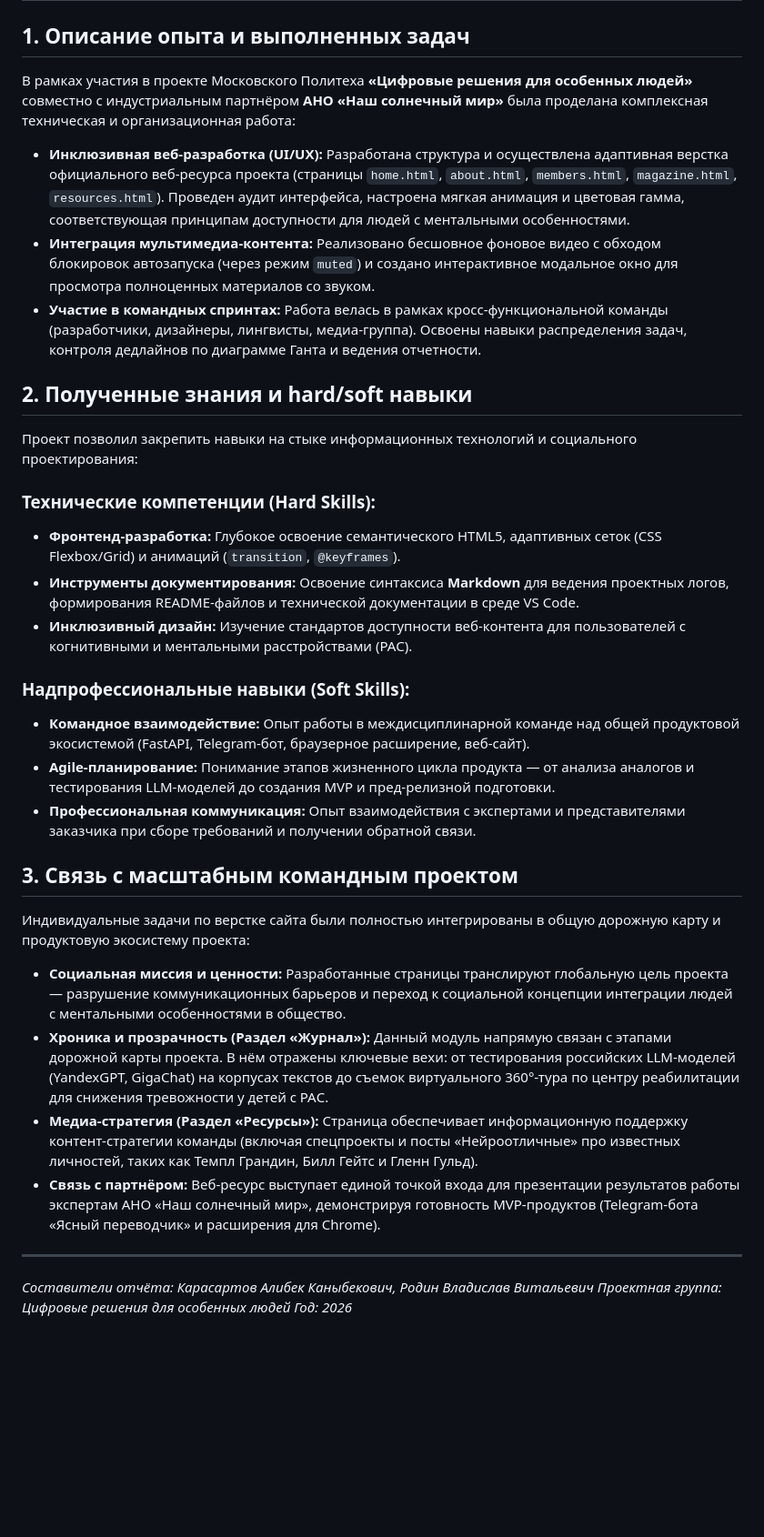
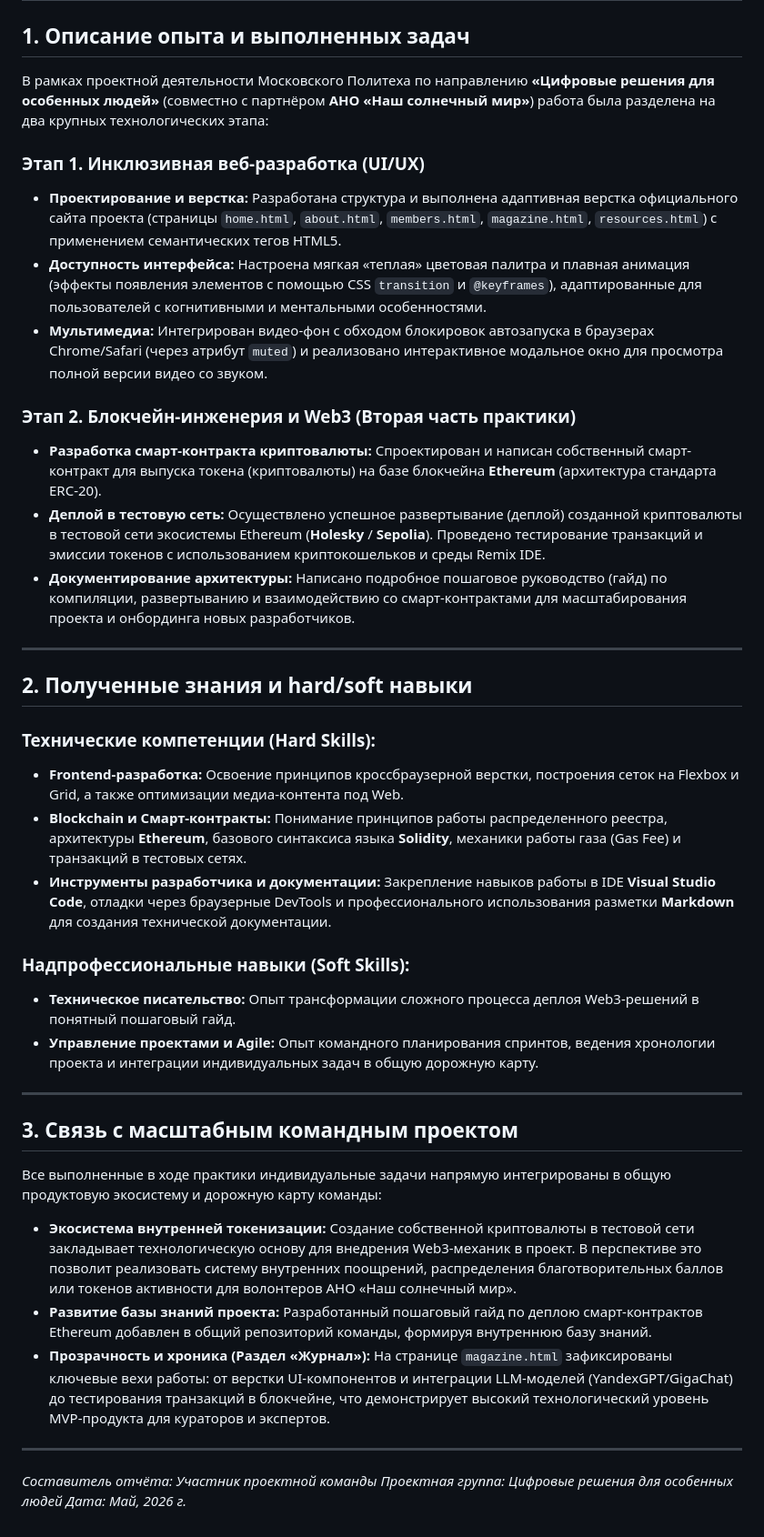
Before and after one commit to lbkkrsrtv10-coder/KarasartovRodin, a Markdown page: reports/otchet.md, the part around the change. Shown at 91% size. Drawn GitHub-style; blank space fills up the shorter version.

```diff
--- a/reports/otchet.md
+++ b/reports/otchet.md
@@ -1,34 +1,41 @@
 # Отчёт об участии в проектной деятельности и практике
 
 ## 1. Описание опыта и выполненных задач
-В рамках участия в проекте Московского Политеха **«Цифровые решения для особенных людей»** совместно с индустриальным партнёром **АНО «Наш солнечный мир»** была проделана комплексная техническая и организационная работа:
+В рамках проектной деятельности Московского Политеха по направлению **«Цифровые решения для особенных людей»** (совместно с партнёром **АНО «Наш солнечный мир»**) работа была разделена на два крупных технологических этапа:
 
-* **Инклюзивная веб-разработка (UI/UX):** Разработана структура и осуществлена адаптивная верстка официального веб-ресурса проекта (страницы `home.html`, `about.html`, `members.html`, `magazine.html`, `resources.html`). Проведен аудит интерфейса, настроена мягкая анимация и цветовая гамма, соответствующая принципам доступности для людей с ментальными особенностями.
-* **Интеграция мультимедиа-контента:** Реализовано бесшовное фоновое видео с обходом блокировок автозапуска (через режим `muted`) и создано интерактивное модальное окно для просмотра полноценных материалов со звуком.
-* **Участие в командных спринтах:** Работа велась в рамках кросс-функциональной команды (разработчики, дизайнеры, лингвисты, медиа-группа). Освоены навыки распределения задач, контроля дедлайнов по диаграмме Ганта и ведения отчетности.
+### Этап 1. Инклюзивная веб-разработка (UI/UX)
+* **Проектирование и верстка:** Разработана структура и выполнена адаптивная верстка официального сайта проекта (страницы `home.html`, `about.html`, `members.html`, `magazine.html`, `resources.html`) с применением семантических тегов HTML5.
+* **Доступность интерфейса:** Настроена мягкая «теплая» цветовая палитра и плавная анимация (эффекты появления элементов с помощью CSS `transition` и `@keyframes`), адаптированные для пользователей с когнитивными и ментальными особенностями.
+* **Мультимедиа:** Интегрирован видео-фон с обходом блокировок автозапуска в браузерах Chrome/Safari (через атрибут `muted`) и реализовано интерактивное модальное окно для просмотра полной версии видео со звуком.
+
+### Этап 2. Блокчейн-инженерия и Web3 (Вторая часть практики)
+* **Разработка смарт-контракта криптовалюты:** Спроектирован и написан собственный смарт-контракт для выпуска токена (криптовалюты) на базе блокчейна **Ethereum** (архитектура стандарта ERC-20).
+* **Деплой в тестовую сеть:** Осуществлено успешное развертывание (деплой) созданной криптовалюты в тестовой сети экосистемы Ethereum (**Holesky** / **Sepolia**). Проведено тестирование транзакций и эмиссии токенов с использованием криптокошельков и среды Remix IDE.
+* **Документирование архитектуры:** Написано подробное пошаговое руководство (гайд) по компиляции, развертыванию и взаимодействию со смарт-контрактами для масштабирования проекта и онбординга новых разработчиков.
+
+---
 
 ## 2. Полученные знания и hard/soft навыки
-Проект позволил закрепить навыки на стыке информационных технологий и социального проектирования:
 
 ### Технические компетенции (Hard Skills):
-* **Фронтенд-разработка:** Глубокое освоение семантического HTML5, адаптивных сеток (CSS Flexbox/Grid) и анимаций (`transition`, `@keyframes`).
-* **Инструменты документирования:** Освоение синтаксиса **Markdown** для ведения проектных логов, формирования README-файлов и технической документации в среде VS Code.
-* **Инклюзивный дизайн:** Изучение стандартов доступности веб-контента для пользователей с когнитивными и ментальными расстройствами (РАС).
+* **Frontend-разработка:** Освоение принципов кроссбраузерной верстки, построения сеток на Flexbox и Grid, а также оптимизации медиа-контента под Web.
+* **Blockchain и Смарт-контракты:** Понимание принципов работы распределенного реестра, архитектуры **Ethereum**, базового синтаксиса языка **Solidity**, механики работы газа (Gas Fee) и транзакций в тестовых сетях.
+* **Инструменты разработчика и документации:** Закрепление навыков работы в IDE **Visual Studio Code**, отладки через браузерные DevTools и профессионального использования разметки **Markdown** для создания технической документации.
 
 ### Надпрофессиональные навыки (Soft Skills):
-* **Командное взаимодействие:** Опыт работы в междисциплинарной команде над общей продуктовой экосистемой (FastAPI, Telegram-бот, браузерное расширение, веб-сайт).
-* **Agile-планирование:** Понимание этапов жизненного цикла продукта — от анализа аналогов и тестирования LLM-моделей до создания MVP и пред-релизной подготовки.
-* **Профессиональная коммуникация:** Опыт взаимодействия с экспертами и представителями заказчика при сборе требований и получении обратной связи.
+* **Техническое писательство:** Опыт трансформации сложного процесса деплоя Web3-решений в понятный пошаговый гайд.
+* **Управление проектами и Agile:** Опыт командного планирования спринтов, ведения хронологии проекта и интеграции индивидуальных задач в общую дорожную карту.
+
+---
 
 ## 3. Связь с масштабным командным проектом
-Индивидуальные задачи по верстке сайта были полностью интегрированы в общую дорожную карту и продуктовую экосистему проекта:
+Все выполненные в ходе практики индивидуальные задачи напрямую интегрированы в общую продуктовую экосистему и дорожную карту команды:
 
-* **Социальная миссия и ценности:** Разработанные страницы транслируют глобальную цель проекта — разрушение коммуникационных барьеров и переход к социальной концепции интеграции людей с ментальными особенностями в общество.
-* **Хроника и прозрачность (Раздел «Журнал»):** Данный модуль напрямую связан с этапами дорожной карты проекта. В нём отражены ключевые вехи: от тестирования российских LLM-моделей (YandexGPT, GigaChat) на корпусах текстов до съемок виртуального 360°-тура по центру реабилитации для снижения тревожности у детей с РАС.
-* **Медиа-стратегия (Раздел «Ресурсы»):** Страница обеспечивает информационную поддержку контент-стратегии команды (включая спецпроекты и посты «Нейроотличные» про известных личностей, таких как Темпл Грандин, Билл Гейтс и Гленн Гульд).
-* **Связь с партнёром:** Веб-ресурс выступает единой точкой входа для презентации результатов работы экспертам АНО «Наш солнечный мир», демонстрируя готовность MVP-продуктов (Telegram-бота «Ясный переводчик» и расширения для Chrome).
+* **Экосистема внутренней токенизации:** Создание собственной криптовалюты в тестовой сети закладывает технологическую основу для внедрения Web3-механик в проект. В перспективе это позволит реализовать систему внутренних поощрений, распределения благотворительных баллов или токенов активности для волонтеров АНО «Наш солнечный мир».
+* **Развитие базы знаний проекта:** Разработанный пошаговый гайд по деплою смарт-контрактов Ethereum добавлен в общий репозиторий команды, формируя внутреннюю базу знаний.
+* **Прозрачность и хроника (Раздел «Журнал»):** На странице `magazine.html` зафиксированы ключевые вехи работы: от верстки UI-компонентов и интеграции LLM-моделей (YandexGPT/GigaChat) до тестирования транзакций в блокчейне, что демонстрирует высокий технологический уровень MVP-продукта для кураторов и экспертов.
 
 ---
-*Составители отчёта: Карасартов Алибек Каныбекович, Родин Владислав Витальевич*
+*Составитель отчёта: Участник проектной команды*
 *Проектная группа: Цифровые решения для особенных людей*
-*Год: 2026*
+*Дата: Май, 2026 г.*
```
